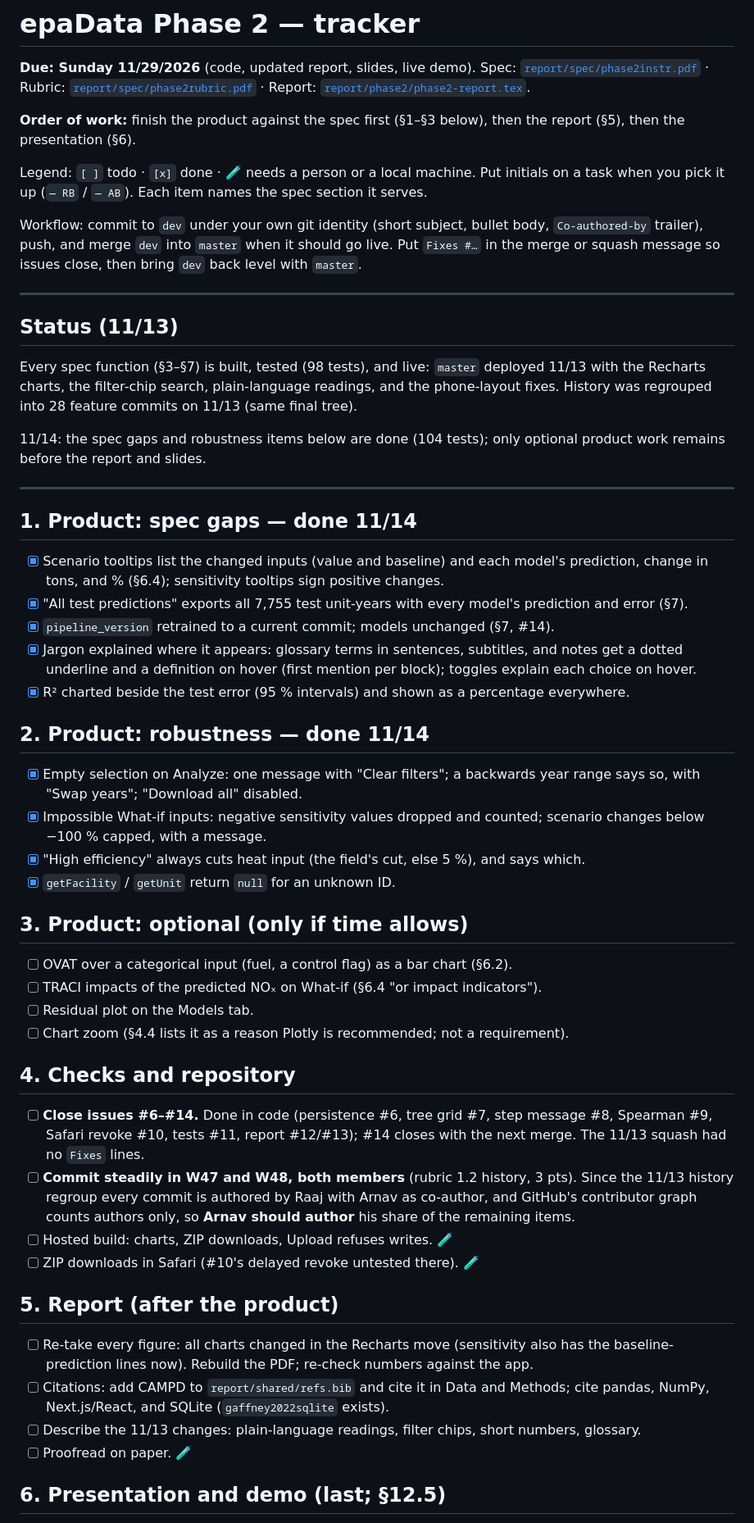
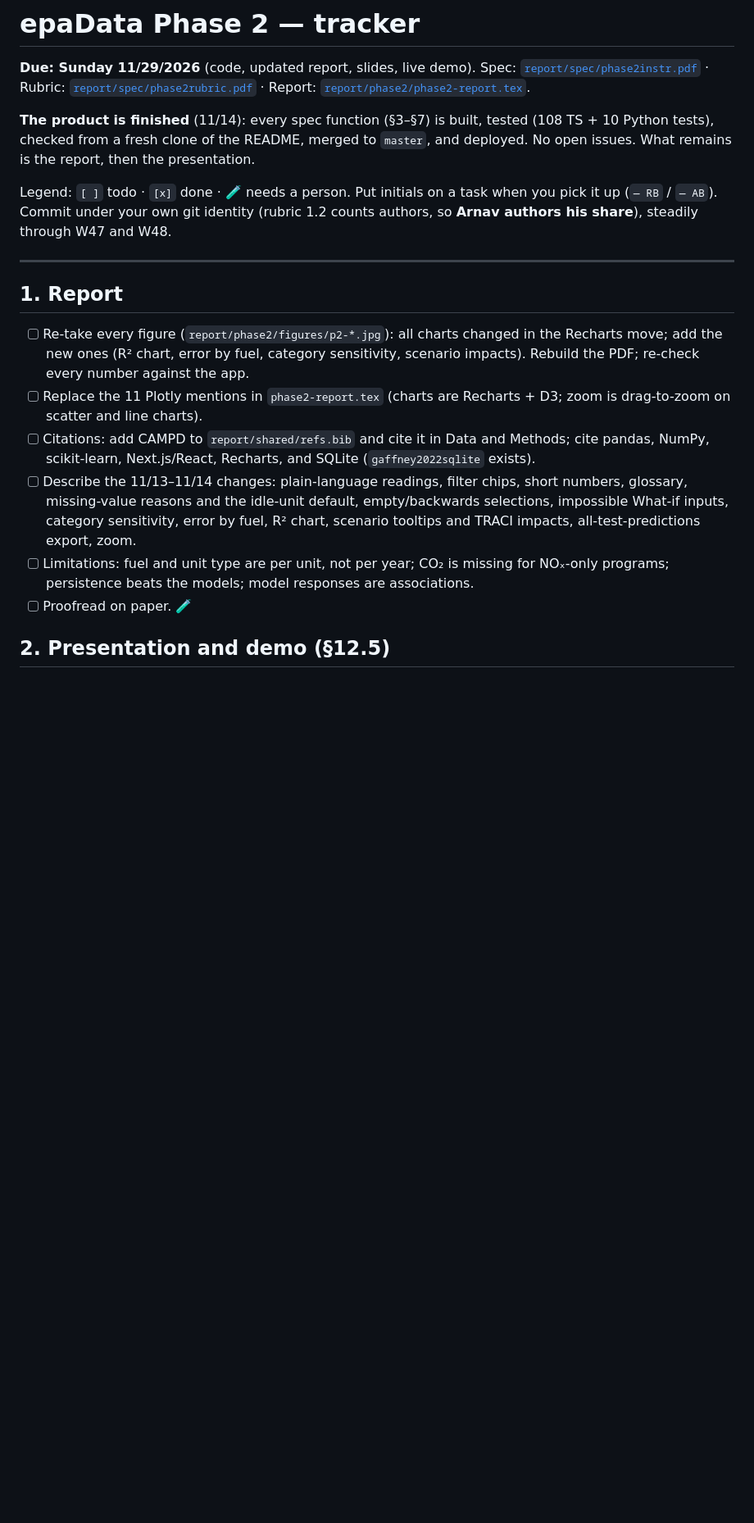
Before and after one commit to raajbanga/cs396-project, a Markdown page: todo.md, the part around one of its changes. Shown at 82% size. Drawn GitHub-style; blank space fills up the shorter version.

```diff
--- a/todo.md
+++ b/todo.md
@@ -5,78 +5,33 @@ Spec: [`report/spec/phase2instr.pdf`](report/spec/phase2instr.pdf) · Rubric:
 [`report/spec/phase2rubric.pdf`](report/spec/phase2rubric.pdf) · Report:
 [`report/phase2/phase2-report.tex`](report/phase2/phase2-report.tex).
 
-**Order of work:** finish the product against the spec first (§1–§3 below), then the report (§5),
-then the presentation (§6).
+**The product is finished** (11/14): every spec function (§3–§7) is built, tested (108 TS + 10
+Python tests), checked from a fresh clone of the README, merged to `master`, and deployed. No
+open issues. What remains is the report, then the presentation.
 
-Legend: `[ ]` todo · `[x]` done · 🧪 needs a person or a local machine. Put initials on a task
-when you pick it up (`— RB` / `— AB`). Each item names the spec section it serves.
-
-Workflow: commit to `dev` under your own git identity (short subject, bullet body,
-`Co-authored-by` trailer), push, and merge `dev` into `master` when it should go live. Put
-`Fixes #…` in the merge or squash message so issues close, then bring `dev` back level with
-`master`.
+Legend: `[ ]` todo · `[x]` done · 🧪 needs a person. Put initials on a task when you pick it up
+(`— RB` / `— AB`). Commit under your own git identity (rubric 1.2 counts authors, so **Arnav
+authors his share**), steadily through W47 and W48.
 
 ---
 
-## Status (11/13)
+## 1. Report
 
-Every spec function (§3–§7) is built, tested (98 tests), and live: `master` deployed 11/13 with
-the Recharts charts, the filter-chip search, plain-language readings, and the phone-layout fixes.
-History was regrouped into 28 feature commits on 11/13 (same final tree).
-
-11/14: the spec gaps and robustness items below are done (104 tests); only optional product
-work remains before the report and slides.
-
----
-
-## 1. Product: spec gaps — done 11/14
-
-- [x] Scenario tooltips list the changed inputs (value and baseline) and each model's prediction,
-      change in tons, and % (§6.4); sensitivity tooltips sign positive changes.
-- [x] "All test predictions" exports all 7,755 test unit-years with every model's prediction
-      and error (§7).
-- [x] `pipeline_version` retrained to a current commit; models unchanged (§7, #14).
-- [x] Jargon explained where it appears: glossary terms in sentences, subtitles, and notes get
-      a dotted underline and a definition on hover (first mention per block); toggles explain
-      each choice on hover.
-- [x] R² charted beside the test error (95 % intervals) and shown as a percentage everywhere.
-
-## 2. Product: robustness — done 11/14
-
-- [x] Empty selection on Analyze: one message with "Clear filters"; a backwards year range says
-      so, with "Swap years"; "Download all" disabled.
-- [x] Impossible What-if inputs: negative sensitivity values dropped and counted; scenario
-      changes below −100 % capped, with a message.
-- [x] "High efficiency" always cuts heat input (the field's cut, else 5 %), and says which.
-- [x] `getFacility` / `getUnit` return `null` for an unknown ID.
-
-## 3. Product: optional (only if time allows)
-
-- [ ] OVAT over a categorical input (fuel, a control flag) as a bar chart (§6.2).
-- [ ] TRACI impacts of the predicted NOₓ on What-if (§6.4 "or impact indicators").
-- [ ] Residual plot on the Models tab.
-- [ ] Chart zoom (§4.4 lists it as a reason Plotly is recommended; not a requirement).
-
-## 4. Checks and repository
-
-- [ ] **Close issues #6–#14.** Done in code (persistence #6, tree grid #7, step message #8,
-      Spearman #9, Safari revoke #10, tests #11, report #12/#13); #14 closes with the next merge.
-      The 11/13 squash had no `Fixes` lines.
-- [ ] **Commit steadily in W47 and W48, both members** (rubric 1.2 history, 3 pts). Since the
-      11/13 history regroup every commit is authored by Raaj with Arnav as co-author, and
-      GitHub's contributor graph counts authors only, so **Arnav should author** his share of
-      the remaining items.
-- [ ] Hosted build: charts, ZIP downloads, Upload refuses writes. 🧪
-- [ ] ZIP downloads in Safari (#10's delayed revoke untested there). 🧪
-
-## 5. Report (after the product)
-
-- [ ] Re-take every figure: all charts changed in the Recharts move (sensitivity also has the
-      baseline-prediction lines now). Rebuild the PDF; re-check numbers against the app.
+- [ ] Re-take every figure (`report/phase2/figures/p2-*.jpg`): all charts changed in the
+      Recharts move; add the new ones (R² chart, error by fuel, category sensitivity, scenario
+      impacts). Rebuild the PDF; re-check every number against the app.
+- [ ] Replace the 11 Plotly mentions in `phase2-report.tex` (charts are Recharts + D3; zoom is
+      drag-to-zoom on scatter and line charts).
 - [ ] Citations: add CAMPD to `report/shared/refs.bib` and cite it in Data and Methods; cite
-      pandas, NumPy, Next.js/React, and SQLite (`gaffney2022sqlite` exists).
-- [ ] Describe the 11/13 changes: plain-language readings, filter chips, short numbers, glossary.
+      pandas, NumPy, scikit-learn, Next.js/React, Recharts, and SQLite (`gaffney2022sqlite`
+      exists).
+- [ ] Describe the 11/13–11/14 changes: plain-language readings, filter chips, short numbers,
+      glossary, missing-value reasons and the idle-unit default, empty/backwards selections,
+      impossible What-if inputs, category sensitivity, error by fuel, R² chart, scenario
+      tooltips and TRACI impacts, all-test-predictions export, zoom.
+- [ ] Limitations: fuel and unit type are per unit, not per year; CO₂ is missing for NOₓ-only
+      programs; persistence beats the models; model responses are associations.
 - [ ] Proofread on paper. 🧪
 
-## 6. Presentation and demo (last; §12.5)
+## 2. Presentation and demo (§12.5)
 
```
Also changed, not shown: other parts of todo.md (+26 -53 lines).
